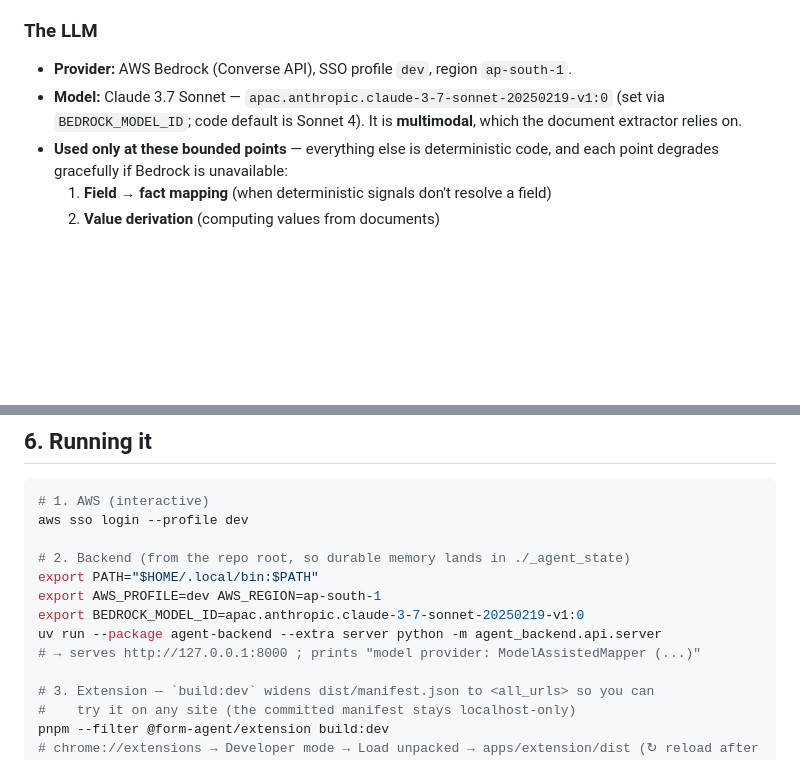
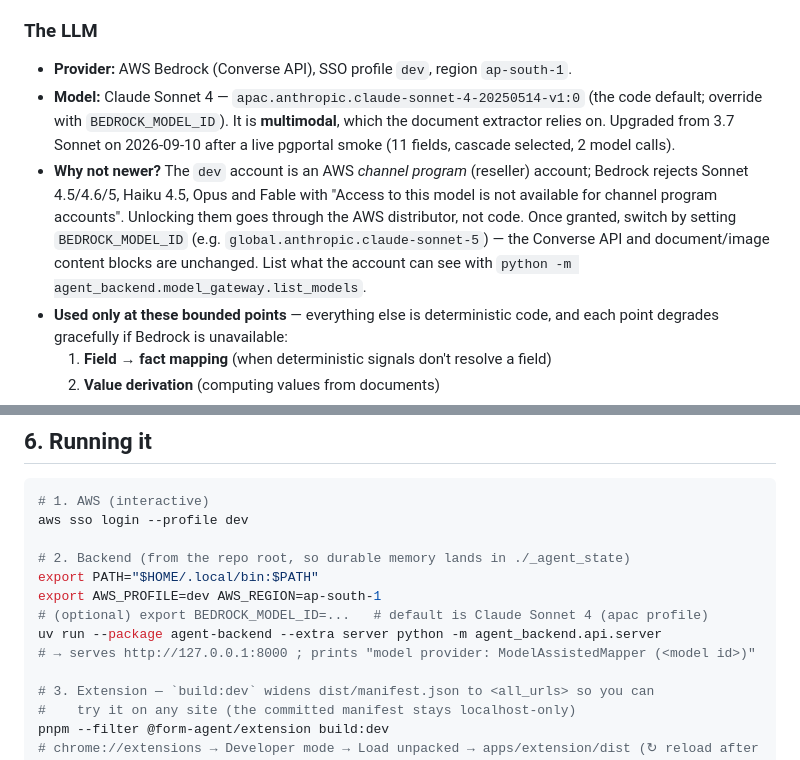
Before and after one commit to MO-Siddhant-44490/form_agent_codex, a Markdown page: PROGRESS.md, 2 parts joined by grey strips. Rendered like a GitHub page; blank space fills up the shorter version.

Commit message:
Upgrade the default model to Claude Sonnet 4
3.7 Sonnet was only ever an env override; the code default was already Sonnet
4. Verified on the live pgportal form (11 fields, India→Maharashtra→Thane, 2
model calls) and on the document/image extraction path. Newer models (Sonnet
4.5/5, Haiku 4.5, Opus, Fable) are rejected for this channel-program AWS
account, so the runbook records how to switch once the distributor grants them.

Co-Authored-By: Claude Fable 5.1 <noreply@anthropic.com>
Claude-Session: https://claude.ai/code/session_01RAaC86j1Mnh6ayThhGz4Yv

```diff
--- a/PROGRESS.md
+++ b/PROGRESS.md
@@ -37,9 +37,17 @@ Deliberately **not** a monolithic LLM agent driving the browser. It is a
 
 ### The LLM
 - **Provider:** AWS Bedrock (Converse API), SSO profile `dev`, region `ap-south-1`.
-- **Model:** Claude 3.7 Sonnet — `apac.anthropic.claude-3-7-sonnet-20250219-v1:0`
-  (set via `BEDROCK_MODEL_ID`; code default is Sonnet 4). It is **multimodal**,
-  which the document extractor relies on.
+- **Model:** Claude Sonnet 4 — `apac.anthropic.claude-sonnet-4-20250514-v1:0`
+  (the code default; override with `BEDROCK_MODEL_ID`). It is **multimodal**,
+  which the document extractor relies on. Upgraded from 3.7 Sonnet on 2026-09-10
+  after a live pgportal smoke (11 fields, cascade selected, 2 model calls).
+- **Why not newer?** The `dev` account is an AWS *channel program* (reseller)
+  account; Bedrock rejects Sonnet 4.5/4.6/5, Haiku 4.5, Opus and Fable with
+  "Access to this model is not available for channel program accounts". Unlocking
+  them goes through the AWS distributor, not code. Once granted, switch by
+  setting `BEDROCK_MODEL_ID` (e.g. `global.anthropic.claude-sonnet-5`) — the
+  Converse API and document/image content blocks are unchanged. List what the
+  account can see with `python -m agent_backend.model_gateway.list_models`.
 - **Used only at these bounded points** — everything else is deterministic code,
   and each point degrades gracefully if Bedrock is unavailable:
   1. **Field → fact mapping** (when deterministic signals don't resolve a field)
@@ -164,9 +172,9 @@ aws sso login --profile dev
 # 2. Backend (from the repo root, so durable memory lands in ./_agent_state)
 export PATH="$HOME/.local/bin:$PATH"
 export AWS_PROFILE=dev AWS_REGION=ap-south-1
-export BEDROCK_MODEL_ID=apac.anthropic.claude-3-7-sonnet-20250219-v1:0
+# (optional) export BEDROCK_MODEL_ID=...   # default is Claude Sonnet 4 (apac profile)
 uv run --package agent-backend --extra server python -m agent_backend.api.server
-# → serves http://127.0.0.1:8000 ; prints "model provider: ModelAssistedMapper (...)"
+# → serves http://127.0.0.1:8000 ; prints "model provider: ModelAssistedMapper (<model id>)"
 
 # 3. Extension — `build:dev` widens dist/manifest.json to <all_urls> so you can
 #    try it on any site (the committed manifest stays localhost-only)
```
Also changed, not shown: other parts of PROGRESS.md (+1 -1 lines).
